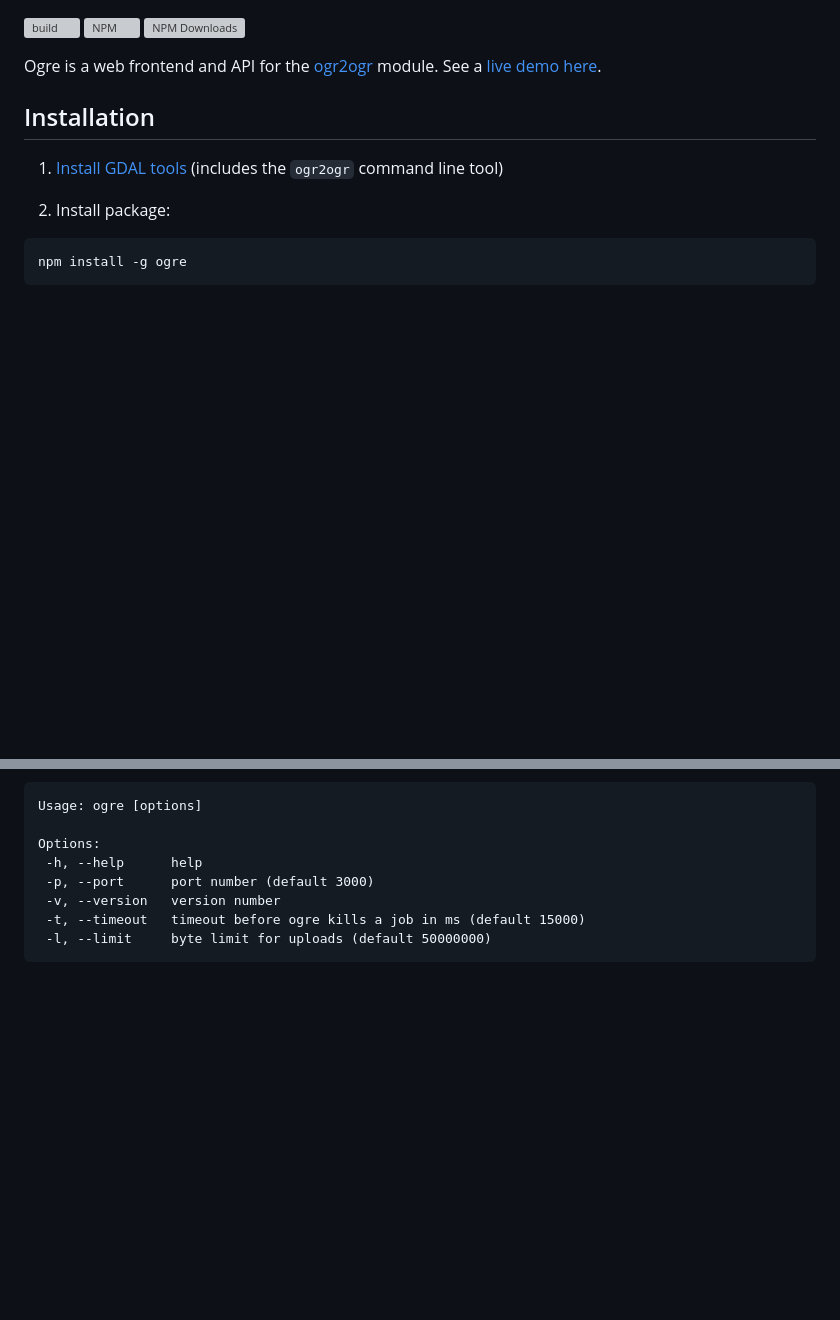
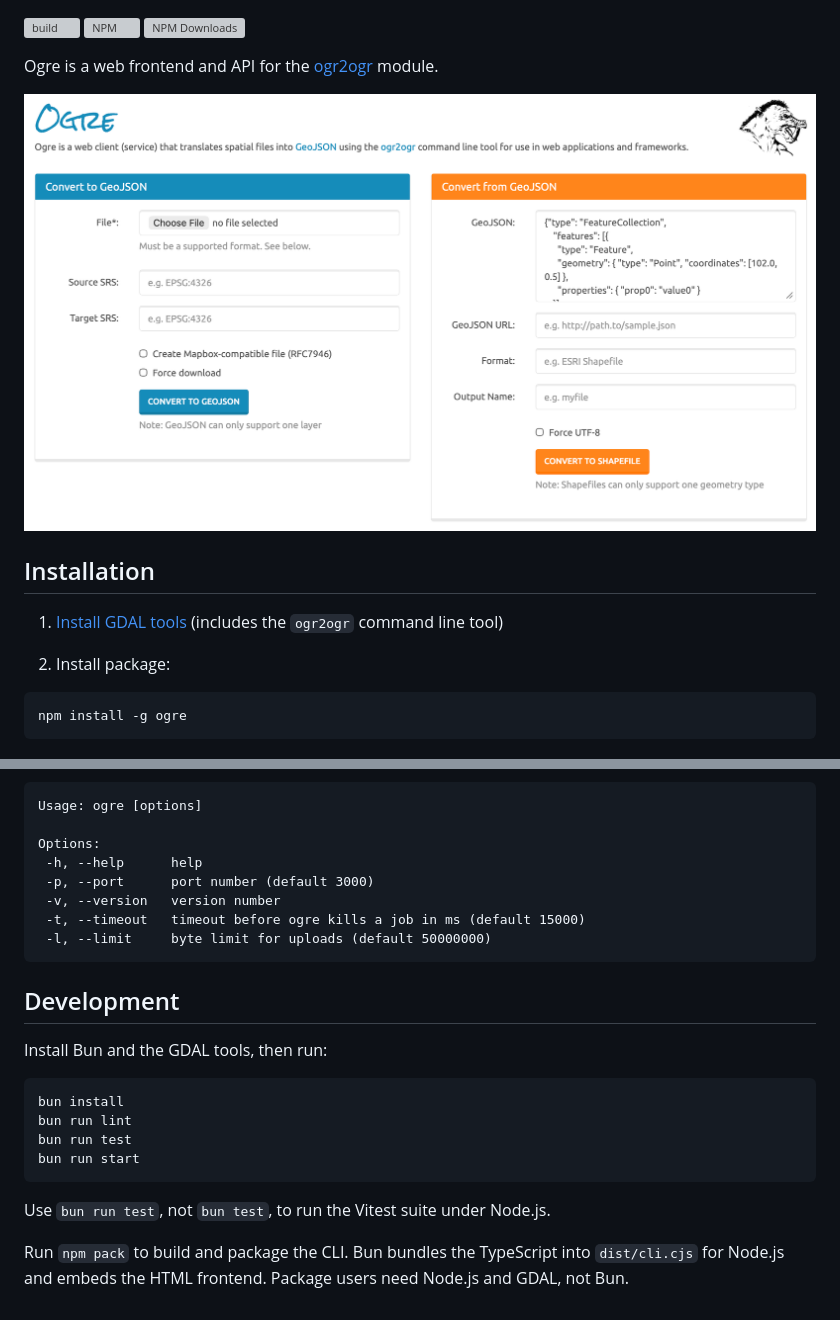
Before and after one commit to wavded/ogre, a Markdown page: readme.md, 2 parts joined by grey strips. Drawn GitHub-style; pictures changed too: ogre.png (added); blank space fills up the shorter version; grey boxes are pictures that could not be loaded.

Commit message:
Migrate tooling and packaging to Bun (#127)
Use Bun for dependency management, Node-targeted CLI bundling, and
formatting while keeping the published npm package compatible with
Node.js. Move formatting settings into bunfig.toml.

Update CI to use frozen Bun installs and smoke-test the npm package
across supported Node.js versions. Document development commands.

````diff
--- a/readme.md
+++ b/readme.md
@@ -1,6 +1,8 @@
 [![build](https://github.com/wavded/ogre/actions/workflows/build.yml/badge.svg)](https://github.com/wavded/ogre/actions/workflows/build.yml) [![NPM](https://img.shields.io/npm/v/ogre.svg)](https://npmjs.com/package/ogre) ![NPM Downloads](https://img.shields.io/npm/dt/ogre.svg)
 
-Ogre is a web frontend and API for the [ogr2ogr][2] module. See a [live demo here][3].
+Ogre is a web frontend and API for the [ogr2ogr][2] module.
+
+![Ogre interface](ogre.png)
 
 ## Installation
 
@@ -35,6 +37,23 @@ Options:
  -l, --limit     byte limit for uploads (default 50000000)
 ```
 
+## Development
+
+Install Bun and the GDAL tools, then run:
+
+```sh
+bun install
+bun run lint
+bun run test
+bun run start
+```
+
+Use `bun run test`, not `bun test`, to run the Vitest suite under Node.js.
+
+Run `npm pack` to build and package the CLI. Bun bundles the TypeScript into
+`dist/cli.cjs` for Node.js and embeds the HTML frontend. Package users need Node.js
+and GDAL, not Bun.
+
 [1]: https://gdal.org/download.html
 [2]: https://github.com/wavded/ogr2ogr
 [3]: https://ogre.adc4gis.com
````
Also changed, not shown: 5 other files.
